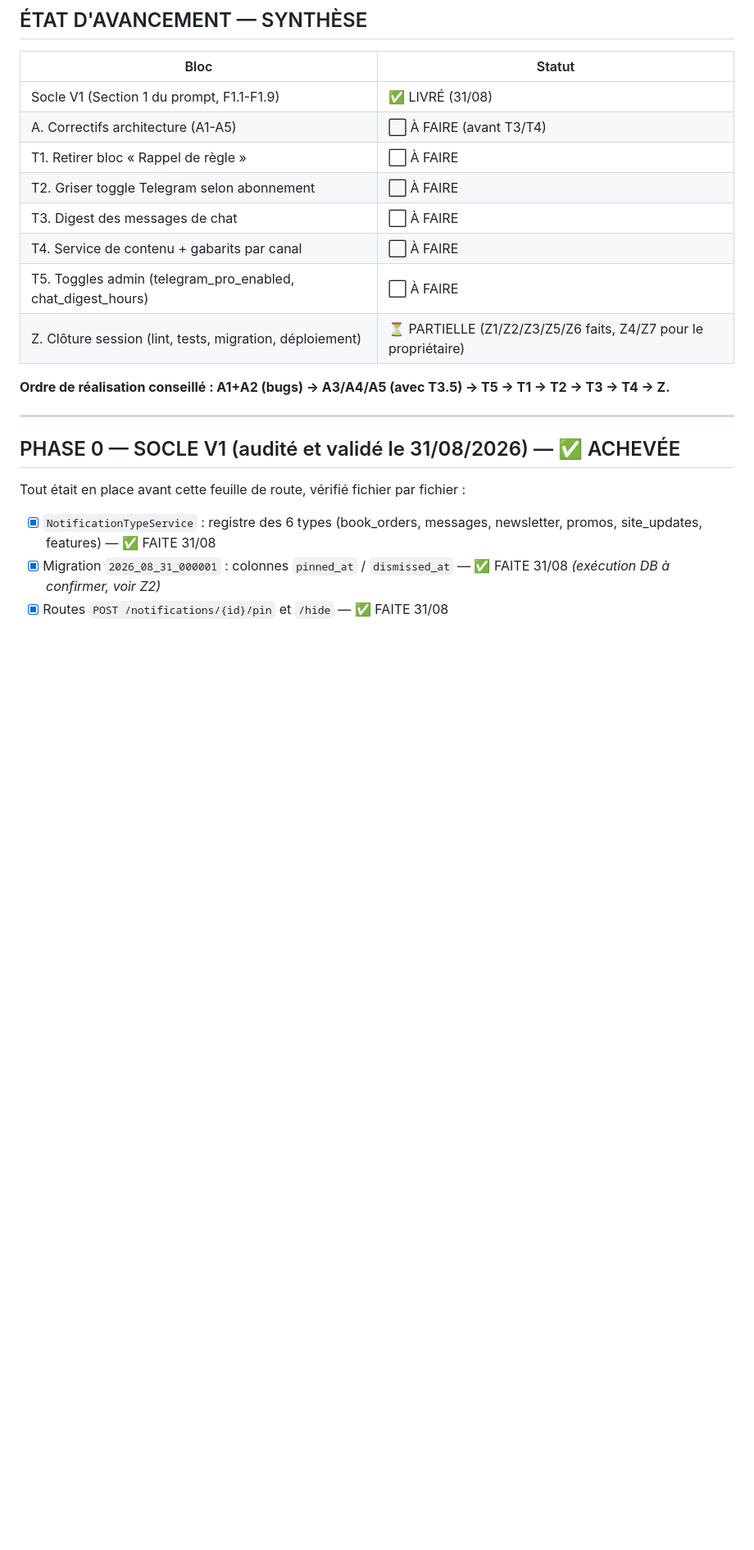
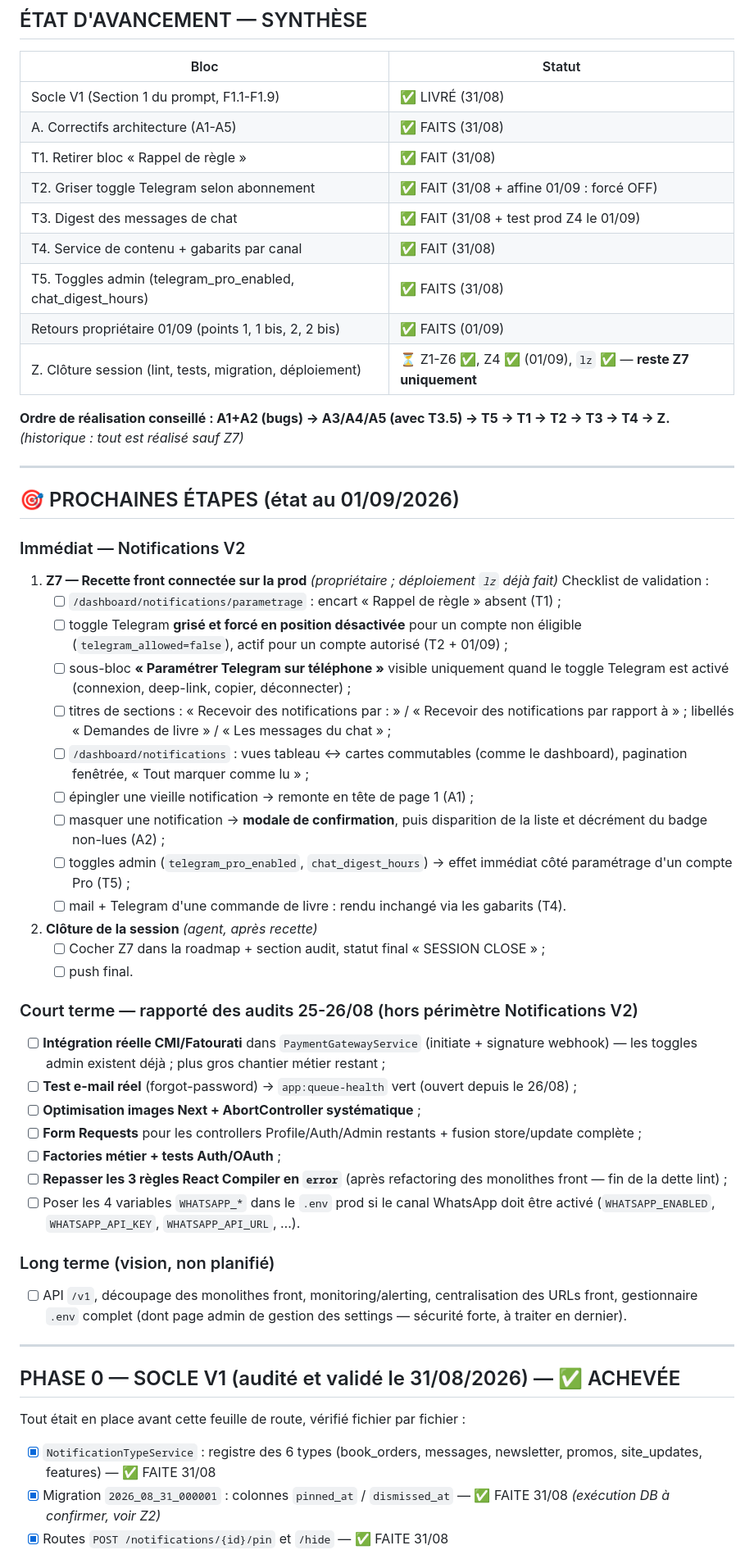
Before and after one commit to livrezone-ops/livrezone-next-monorepo, a Markdown page: api-next.livrezone.com/.agents/ROADMAP-NOTIFICATIONS-V2.md, the part around the change. Shown at 82% size. GitHub-like rendering; blank space fills up the shorter version.

Commit message:
docs(roadmap): synthese a jour + section prochaines etapes (Z7 restant, dette 25-26/08)

```diff
--- a/api-next.livrezone.com/.agents/ROADMAP-NOTIFICATIONS-V2.md
+++ b/api-next.livrezone.com/.agents/ROADMAP-NOTIFICATIONS-V2.md
@@ -32,15 +32,65 @@ laisser un fichier en erreur en fin de session.
 | Bloc | Statut |
 |---|---|
 | Socle V1 (Section 1 du prompt, F1.1-F1.9) | ✅ LIVRÉ (31/08) |
-| A. Correctifs architecture (A1-A5) | ⬜ À FAIRE (avant T3/T4) |
-| T1. Retirer bloc « Rappel de règle » | ⬜ À FAIRE |
-| T2. Griser toggle Telegram selon abonnement | ⬜ À FAIRE |
-| T3. Digest des messages de chat | ⬜ À FAIRE |
-| T4. Service de contenu + gabarits par canal | ⬜ À FAIRE |
-| T5. Toggles admin (telegram_pro_enabled, chat_digest_hours) | ⬜ À FAIRE |
-| Z. Clôture session (lint, tests, migration, déploiement) | ⏳ PARTIELLE (Z1/Z2/Z3/Z5/Z6 faits, Z4/Z7 pour le propriétaire) |
+| A. Correctifs architecture (A1-A5) | ✅ FAITS (31/08) |
+| T1. Retirer bloc « Rappel de règle » | ✅ FAIT (31/08) |
+| T2. Griser toggle Telegram selon abonnement | ✅ FAIT (31/08 + affine 01/09 : forcé OFF) |
+| T3. Digest des messages de chat | ✅ FAIT (31/08 + test prod Z4 le 01/09) |
+| T4. Service de contenu + gabarits par canal | ✅ FAIT (31/08) |
+| T5. Toggles admin (telegram_pro_enabled, chat_digest_hours) | ✅ FAITS (31/08) |
+| Retours propriétaire 01/09 (points 1, 1 bis, 2, 2 bis) | ✅ FAITS (01/09) |
+| Z. Clôture session (lint, tests, migration, déploiement) | ⏳ Z1-Z6 ✅, Z4 ✅ (01/09), `lz` ✅ — **reste Z7 uniquement** |
 
-**Ordre de réalisation conseillé : A1+A2 (bugs) → A3/A4/A5 (avec T3.5) → T5 → T1 → T2 → T3 → T4 → Z.**
+**Ordre de réalisation conseillé : A1+A2 (bugs) → A3/A4/A5 (avec T3.5) → T5 → T1 → T2 → T3 → T4 → Z.** *(historique : tout est réalisé sauf Z7)*
+
+---
+
+## 🎯 PROCHAINES ÉTAPES (état au 01/09/2026)
+
+### Immédiat — Notifications V2
+
+1. **Z7 — Recette front connectée sur la prod** *(propriétaire ; déploiement `lz` déjà fait)*
+   Checklist de validation :
+   - [ ] `/dashboard/notifications/parametrage` : encart « Rappel de règle » absent (T1) ;
+   - [ ] toggle Telegram **grisé et forcé en position désactivée** pour un compte non
+     éligible (`telegram_allowed=false`), actif pour un compte autorisé (T2 + 01/09) ;
+   - [ ] sous-bloc **« Paramétrer Telegram sur téléphone »** visible uniquement quand le
+     toggle Telegram est activé (connexion, deep-link, copier, déconnecter) ;
+   - [ ] titres de sections : « Recevoir des notifications par : » / « Recevoir des
+     notifications par rapport à » ; libellés « Demandes de livre » / « Les messages du chat » ;
+   - [ ] `/dashboard/notifications` : vues tableau ↔ cartes commutables (comme le
+     dashboard), pagination fenêtrée, « Tout marquer comme lu » ;
+   - [ ] épingler une vieille notification → remonte en tête de page 1 (A1) ;
+   - [ ] masquer une notification → **modale de confirmation**, puis disparition de la
+     liste et décrément du badge non-lues (A2) ;
+   - [ ] toggles admin (`telegram_pro_enabled`, `chat_digest_hours`) → effet immédiat
+     côté paramétrage d'un compte Pro (T5) ;
+   - [ ] mail + Telegram d'une commande de livre : rendu inchangé via les gabarits (T4).
+
+2. **Clôture de la session** *(agent, après recette)*
+   - [ ] Cocher Z7 dans la roadmap + section audit, statut final « SESSION CLOSE » ;
+   - [ ] push final.
+
+### Court terme — rapporté des audits 25-26/08 (hors périmètre Notifications V2)
+
+- [ ] **Intégration réelle CMI/Fatourati** dans `PaymentGatewayService`
+      (initiate + signature webhook) — les toggles admin existent déjà ; plus gros
+      chantier métier restant ;
+- [ ] **Test e-mail réel** (forgot-password) → `app:queue-health` vert (ouvert depuis le 26/08) ;
+- [ ] **Optimisation images Next + AbortController systématique** ;
+- [ ] **Form Requests** pour les controllers Profile/Auth/Admin restants +
+      fusion store/update complète ;
+- [ ] **Factories métier + tests Auth/OAuth** ;
+- [ ] **Repasser les 3 règles React Compiler en `error`** (après refactoring des
+      monolithes front — fin de la dette lint) ;
+- [ ] Poser les 4 variables `WHATSAPP_*` dans le `.env` prod si le canal WhatsApp
+      doit être activé (`WHATSAPP_ENABLED`, `WHATSAPP_API_KEY`, `WHATSAPP_API_URL`, …).
+
+### Long terme (vision, non planifié)
+
+- [ ] API `/v1`, découpage des monolithes front, monitoring/alerting,
+      centralisation des URLs front, gestionnaire `.env` complet
+      (dont page admin de gestion des settings — sécurité forte, à traiter en dernier).
 
 ---
 
```
